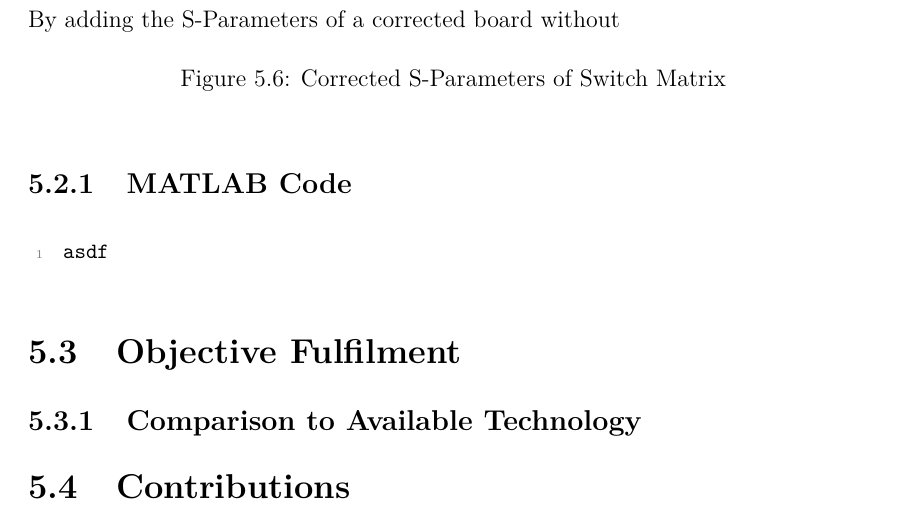
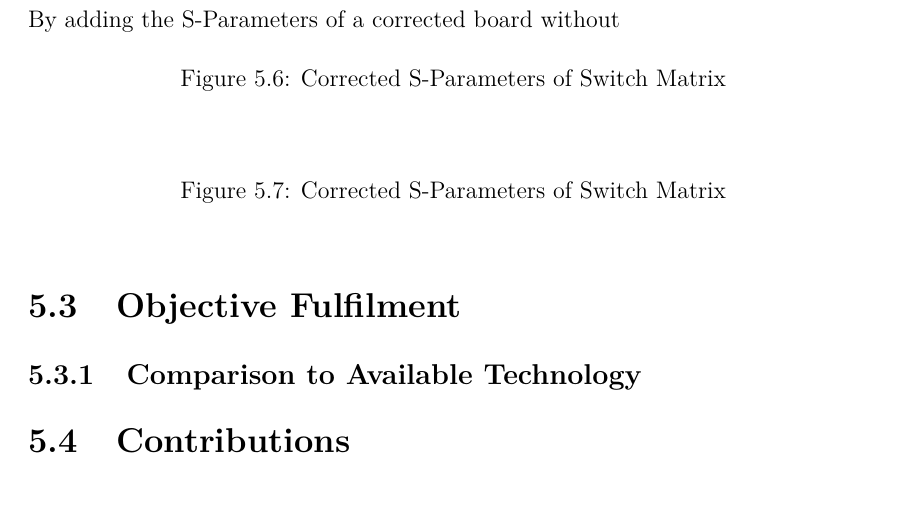
Before and after one commit to mattpascoe135/Thesis, a LaTeX thesis (ThesisReport.tex): part of page 51 of 62, cut so that both start at the same text. Compiled offline with pdfLaTeX.

Commit message:
Added more text to report, need ot use lab computers to add updated images and new images to report

```diff
--- a/ThesisReport.tex
+++ b/ThesisReport.tex
@@ -1550,11 +1550,16 @@ Therefore it can be seen comparing the results in Figure \ref{fig:ideal-switchma
 	\caption{Corrected S-Parameters of Switch Matrix}
 	\label{fig:corrected-switchmatrix}
 \end{figure}
-
-\subsection{MATLAB Code} \label{sec:matlab-res}
-\begin{lstlisting}
-asdf
-\end{lstlisting}
+\begin{figure}[H]
+	\centering
+%    \includegraphics[width=0.75\textwidth]{rf_sparam.png}
+	\caption{Corrected S-Parameters of Switch Matrix}
+	\label{fig:corrected-switchmatrix}
+\end{figure}
+
+
+
+
 
 
 
```
